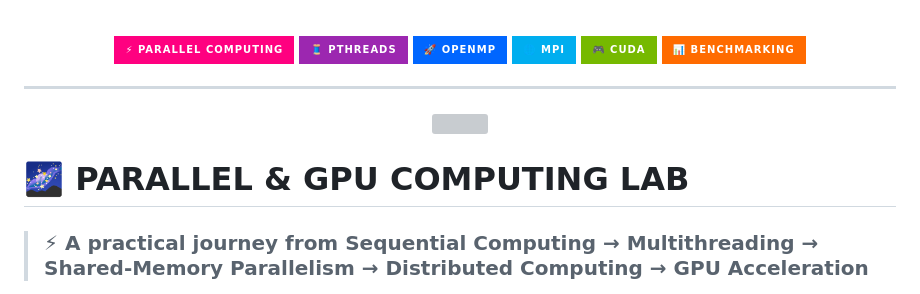
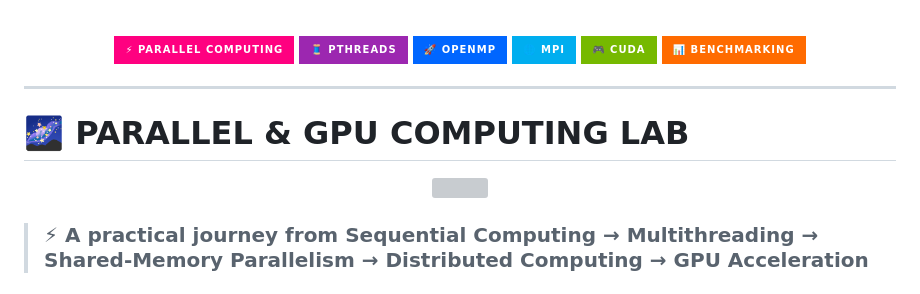
Before and after one commit to saisriram03/PGC-lab, a Markdown page: README.md, the part around one of its changes. GitHub-like rendering; badges without logos; grey boxes are pictures that could not be loaded.

```diff
--- a/README.md
+++ b/README.md
@@ -36,5 +28,7 @@
 
 ---
 
+# 🌌 PARALLEL & GPU COMPUTING LAB
+
 <div align="center">
 
@@ -42,7 +36,5 @@
 
 </div>
-
-# 🌌 PARALLEL & GPU COMPUTING LAB
 
 > ### ⚡ A practical journey from **Sequential Computing → Multithreading → Shared-Memory Parallelism → Distributed Computing → GPU Acceleration**
 
```
Also changed, not shown: other parts of README.md (+3 -18 lines).
